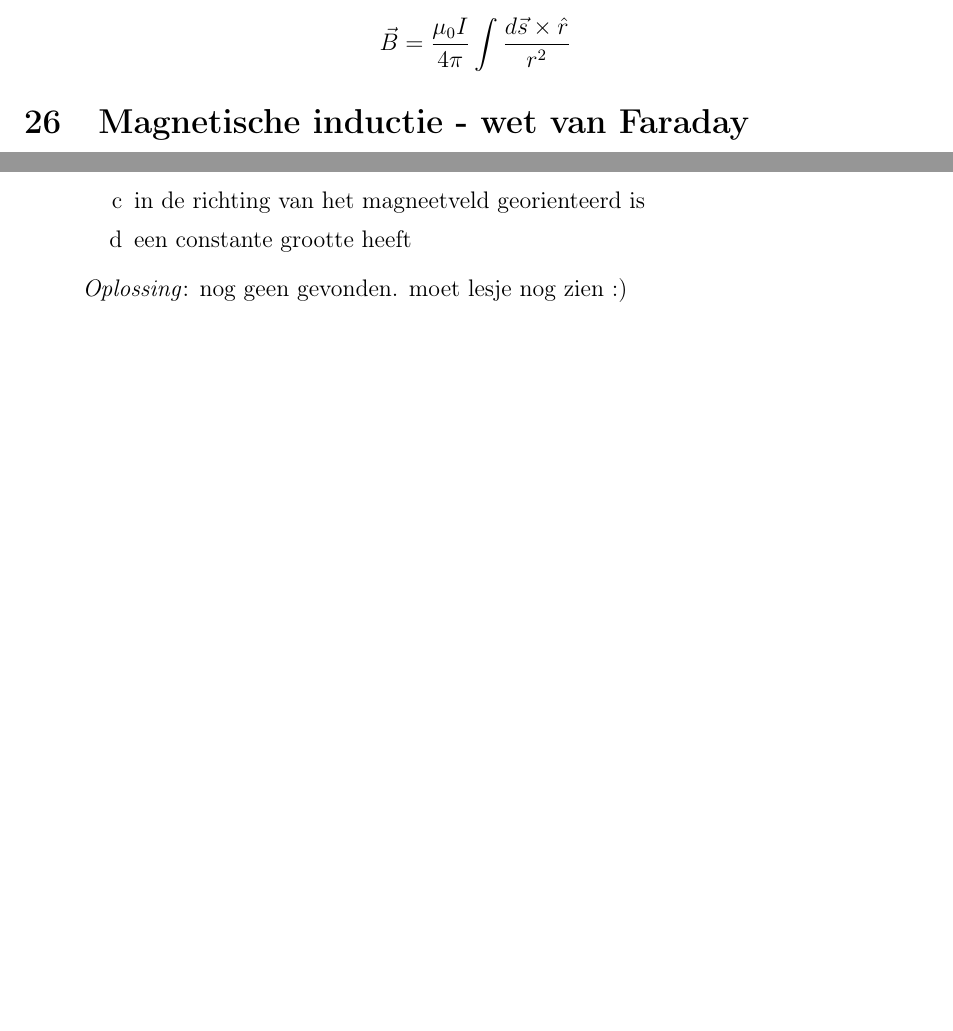
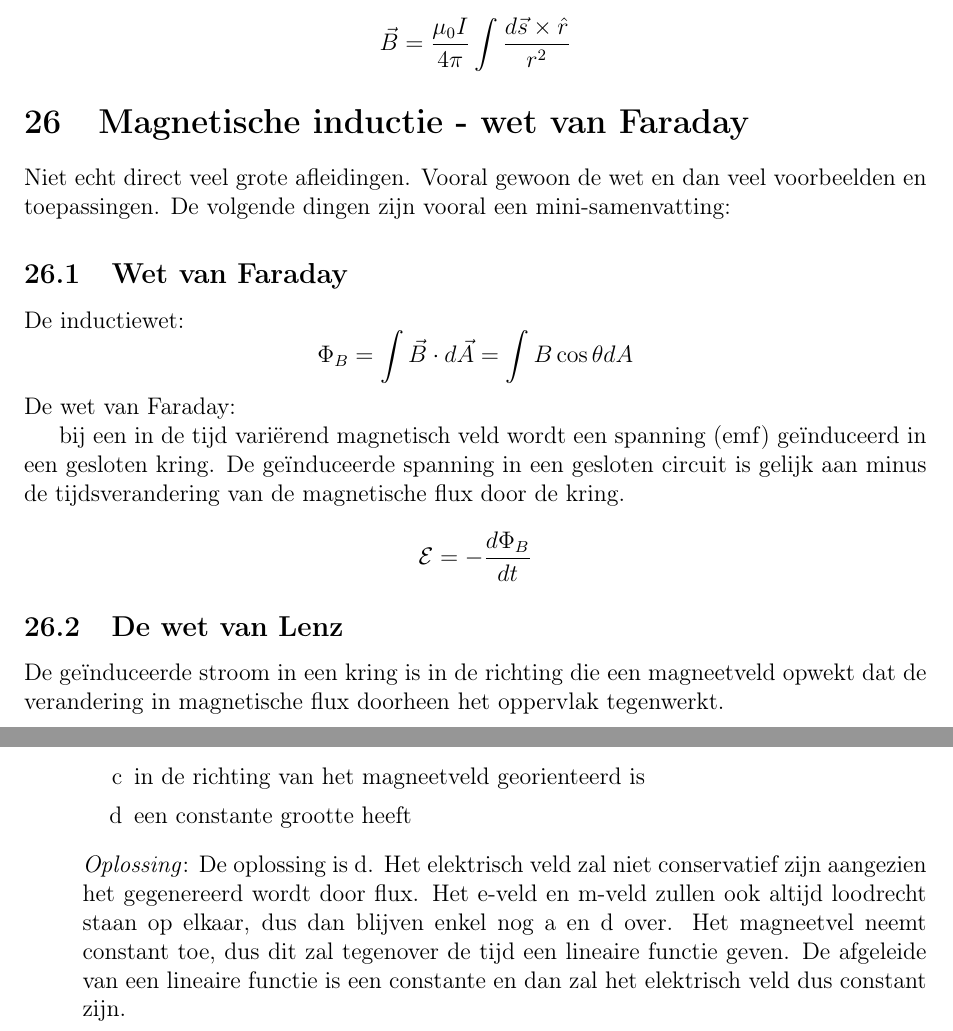
Before and after one commit to Allys1098/AfleidingenNatuurkunde, a LaTeX document (theorie_natuurkunde.tex): two parts of pages 70 and 74 of 74 before the commit and two parts of pages 70 and 75 of 75 after it, joined at a grey line, cut so that both start at the same text, the shorter picture padded with empty space. Compiled offline with pdfLaTeX.

Commit message:
H29 kind of gedaan

```diff
--- a/theorie_natuurkunde.tex
+++ b/theorie_natuurkunde.tex
@@ -2148,6 +2148,17 @@ TODO: LES HERBEKIJKEN VOOR BETERE UITLEG
 	\[\vec{B} = \frac{\mu_0I}{4\pi}\int\frac{d\vec{s}\times\hat{r}}{r^2}\]
 
     \section{Magnetische inductie - wet van Faraday}
+    Niet echt direct veel grote afleidingen. Vooral gewoon de wet en dan veel voorbeelden en toepassingen. De volgende dingen zijn vooral een mini-samenvatting:
+    \subsection{Wet van Faraday}
+    De inductiewet: \[\Phi_B = \int\vec{B}\cdot d\vec{A} = \int B\cos\theta dA\]
+    De wet van Faraday:
+
+    bij een in de tijd variërend magnetisch veld wordt een spanning (emf) geïnduceerd in een gesloten kring. De geïnduceerde spanning in een gesloten circuit is gelijk aan minus de tijdsverandering van de magnetische flux door de kring. \[\mathcal{E} = -\frac{d\Phi_B}{dt}\]
+
+    \subsection{De wet van Lenz}
+    De geïnduceerde stroom in een kring is in de richting die een magneetveld opwekt dat de verandering in magnetische flux doorheen het oppervlak tegenwerkt.
+
+    %De rest van dit hoofdstuk vind ik zelf nog wat vaag. Als je dat wilt toevoegen, feel free!
 
     \section{Inductantie, elektromagnetische oscillaties en AC-kringen}
 
@@ -2271,7 +2282,7 @@ TODO: LES HERBEKIJKEN VOOR BETERE UITLEG
     		\item in de richting van het magneetveld georienteerd is
     		\item een constante grootte heeft
     	\end{enumerate}
-    	\textit{Oplossing}: nog geen gevonden. moet lesje nog zien :)
+    	\textit{Oplossing}: De oplossing is d. Het elektrisch veld zal niet conservatief zijn aangezien het gegenereerd wordt door flux. Het e-veld en m-veld zullen ook altijd loodrecht staan op elkaar, dus dan blijven enkel nog a en d over. Het magneetvel neemt constant toe, dus dit zal tegenover de tijd een lineaire functie geven. De afgeleide van een lineaire functie is een constante en dan zal het elektrisch veld dus constant zijn.
     \end{itemize}
 %beep
 \end{document}
```
